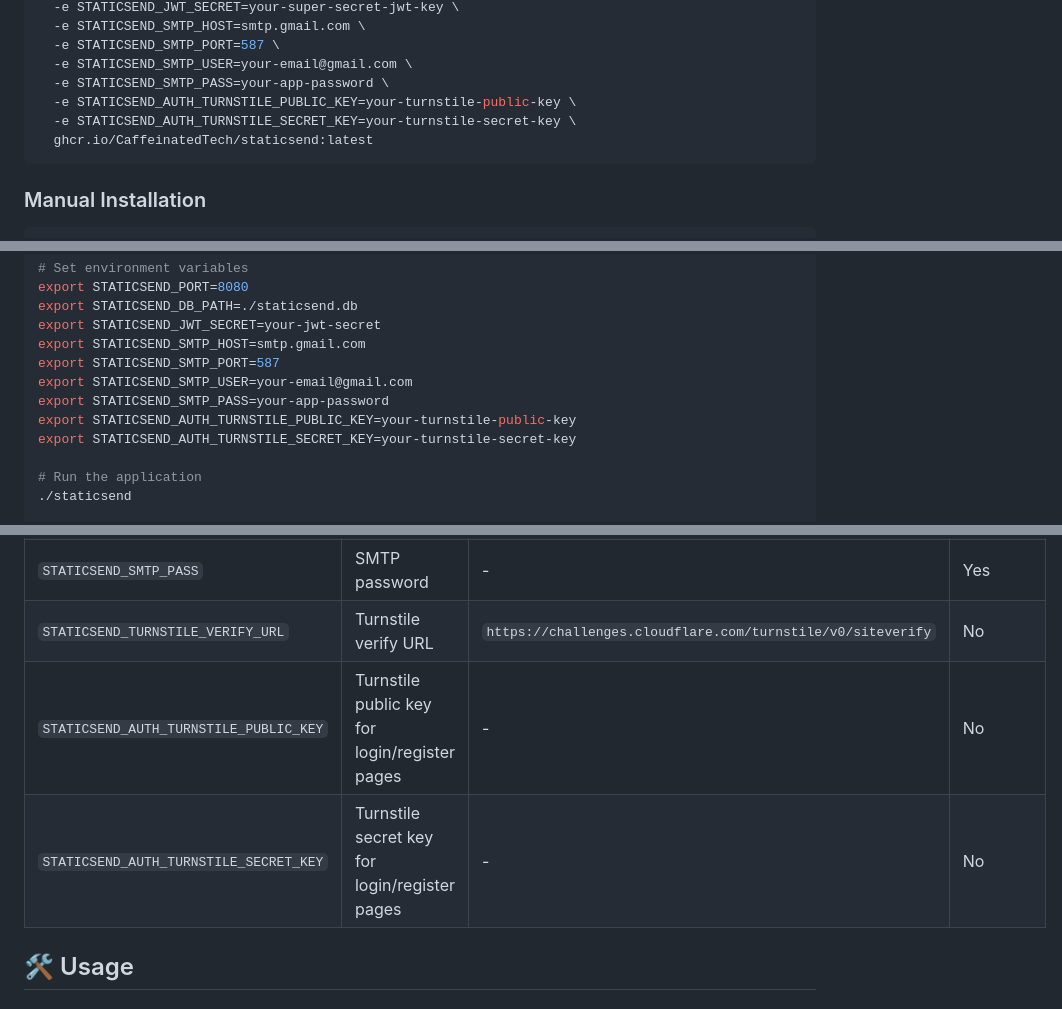
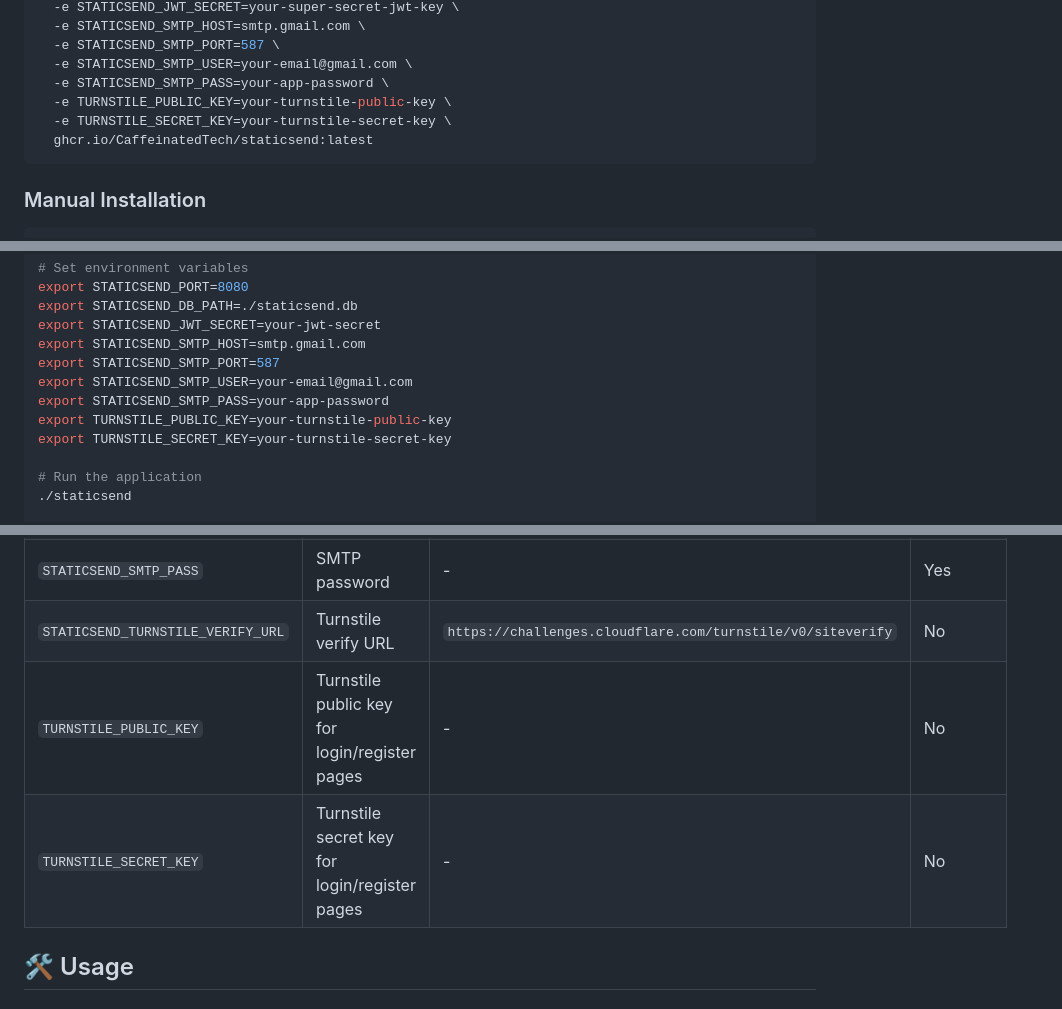
Before and after one commit to CaffeinatedTech/staticSend, a Markdown page: README.md, 3 parts joined by grey strips. Drawn GitHub-style.

Commit message:
Fix environment variable names in README

````diff
--- a/README.md
+++ b/README.md
@@ -44,8 +44,8 @@ docker run -d \
   -e STATICSEND_SMTP_PORT=587 \
   -e STATICSEND_SMTP_USER=your-email@gmail.com \
   -e STATICSEND_SMTP_PASS=your-app-password \
-  -e STATICSEND_AUTH_TURNSTILE_PUBLIC_KEY=your-turnstile-public-key \
-  -e STATICSEND_AUTH_TURNSTILE_SECRET_KEY=your-turnstile-secret-key \
+  -e TURNSTILE_PUBLIC_KEY=your-turnstile-public-key \
+  -e TURNSTILE_SECRET_KEY=your-turnstile-secret-key \
   ghcr.io/CaffeinatedTech/staticsend:latest
 ```
 
@@ -67,8 +67,8 @@ export STATICSEND_SMTP_HOST=smtp.gmail.com
 export STATICSEND_SMTP_PORT=587
 export STATICSEND_SMTP_USER=your-email@gmail.com
 export STATICSEND_SMTP_PASS=your-app-password
-export STATICSEND_AUTH_TURNSTILE_PUBLIC_KEY=your-turnstile-public-key
-export STATICSEND_AUTH_TURNSTILE_SECRET_KEY=your-turnstile-secret-key
+export TURNSTILE_PUBLIC_KEY=your-turnstile-public-key
+export TURNSTILE_SECRET_KEY=your-turnstile-secret-key
 
 # Run the application
 ./staticsend
@@ -97,8 +97,8 @@ export STATICSEND_AUTH_TURNSTILE_SECRET_KEY=your-turnstile-secret-key
 | `STATICSEND_SMTP_USER` | SMTP username | - | Yes |
 | `STATICSEND_SMTP_PASS` | SMTP password | - | Yes |
 | `STATICSEND_TURNSTILE_VERIFY_URL` | Turnstile verify URL | `https://challenges.cloudflare.com/turnstile/v0/siteverify` | No |
-| `STATICSEND_AUTH_TURNSTILE_PUBLIC_KEY` | Turnstile public key for login/register pages | - | No |
-| `STATICSEND_AUTH_TURNSTILE_SECRET_KEY` | Turnstile secret key for login/register pages | - | No |
+| `TURNSTILE_PUBLIC_KEY` | Turnstile public key for login/register pages | - | No |
+| `TURNSTILE_SECRET_KEY` | Turnstile secret key for login/register pages | - | No |
 
 ## 🛠️ Usage
 
````
